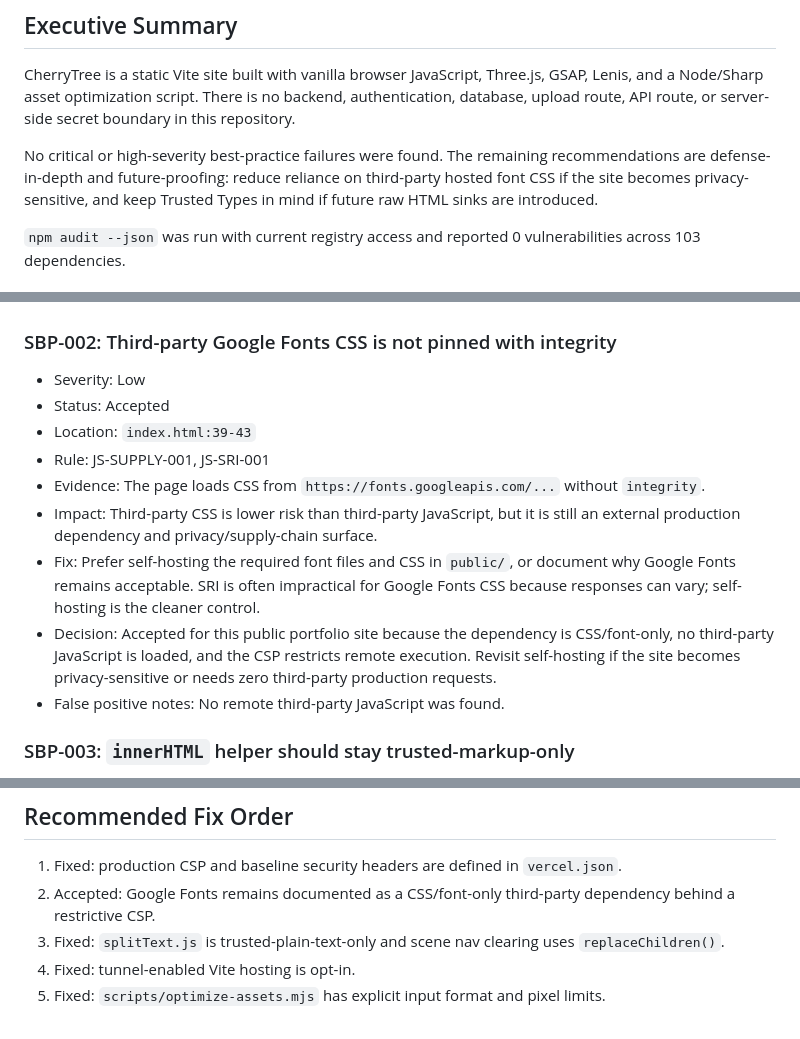
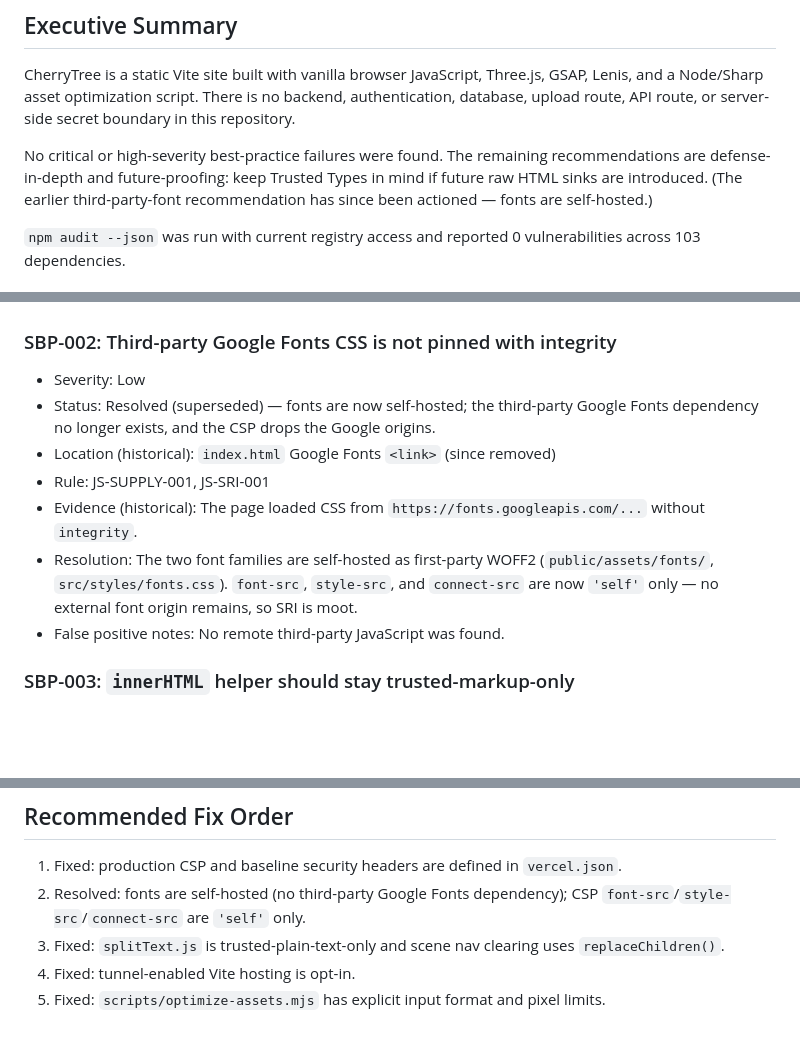
Before and after one commit to coleyrockin/CherryTree, a Markdown page: docs/security-review.md, 3 parts joined by grey strips. Drawn GitHub-style; blank space fills up the shorter version.

Commit message:
docs: mark the Google-Fonts security finding resolved (self-hosted)
SBP-002 and the summary lines in docs/security-review.md still read "Accepted —
Google Fonts remains"; fonts are now self-hosted, so update the finding to
Resolved/superseded for anyone reading it out of context.

Co-Authored-By: Claude Opus 4.8 (1M context) <noreply@anthropic.com>

```diff
--- a/docs/security-review.md
+++ b/docs/security-review.md
@@ -10,7 +10,7 @@
 
 CherryTree is a static Vite site built with vanilla browser JavaScript, Three.js, GSAP, Lenis, and a Node/Sharp asset optimization script. There is no backend, authentication, database, upload route, API route, or server-side secret boundary in this repository.
 
-No critical or high-severity best-practice failures were found. The remaining recommendations are defense-in-depth and future-proofing: reduce reliance on third-party hosted font CSS if the site becomes privacy-sensitive, and keep Trusted Types in mind if future raw HTML sinks are introduced.
+No critical or high-severity best-practice failures were found. The remaining recommendations are defense-in-depth and future-proofing: keep Trusted Types in mind if future raw HTML sinks are introduced. (The earlier third-party-font recommendation has since been actioned — fonts are self-hosted.)
 
 `npm audit --json` was run with current registry access and reported 0 vulnerabilities across 103 dependencies.
 
@@ -52,13 +52,15 @@ None.
 ### SBP-002: Third-party Google Fonts CSS is not pinned with integrity
 
 - Severity: Low
-- Status: Accepted
-- Location: `index.html:39-43`
+- Status: Resolved (superseded) — fonts are now self-hosted; the third-party
+  Google Fonts dependency no longer exists, and the CSP drops the Google origins.
+- Location (historical): `index.html` Google Fonts `<link>` (since removed)
 - Rule: JS-SUPPLY-001, JS-SRI-001
-- Evidence: The page loads CSS from `https://fonts.googleapis.com/...` without `integrity`.
-- Impact: Third-party CSS is lower risk than third-party JavaScript, but it is still an external production dependency and privacy/supply-chain surface.
-- Fix: Prefer self-hosting the required font files and CSS in `public/`, or document why Google Fonts remains acceptable. SRI is often impractical for Google Fonts CSS because responses can vary; self-hosting is the cleaner control.
-- Decision: Accepted for this public portfolio site because the dependency is CSS/font-only, no third-party JavaScript is loaded, and the CSP restricts remote execution. Revisit self-hosting if the site becomes privacy-sensitive or needs zero third-party production requests.
+- Evidence (historical): The page loaded CSS from `https://fonts.googleapis.com/...` without `integrity`.
+- Resolution: The two font families are self-hosted as first-party WOFF2
+  (`public/assets/fonts/`, `src/styles/fonts.css`). `font-src`, `style-src`, and
+  `connect-src` are now `'self'` only — no external font origin remains, so SRI is
+  moot.
 - False positive notes: No remote third-party JavaScript was found.
 
 ### SBP-003: `innerHTML` helper should stay trusted-markup-only
@@ -105,7 +107,7 @@ None.
 ## Recommended Fix Order
 
 1. Fixed: production CSP and baseline security headers are defined in `vercel.json`.
-2. Accepted: Google Fonts remains documented as a CSS/font-only third-party dependency behind a restrictive CSP.
+2. Resolved: fonts are self-hosted (no third-party Google Fonts dependency); CSP `font-src`/`style-src`/`connect-src` are `'self'` only.
 3. Fixed: `splitText.js` is trusted-plain-text-only and scene nav clearing uses `replaceChildren()`.
 4. Fixed: tunnel-enabled Vite hosting is opt-in.
 5. Fixed: `scripts/optimize-assets.mjs` has explicit input format and pixel limits.
```
